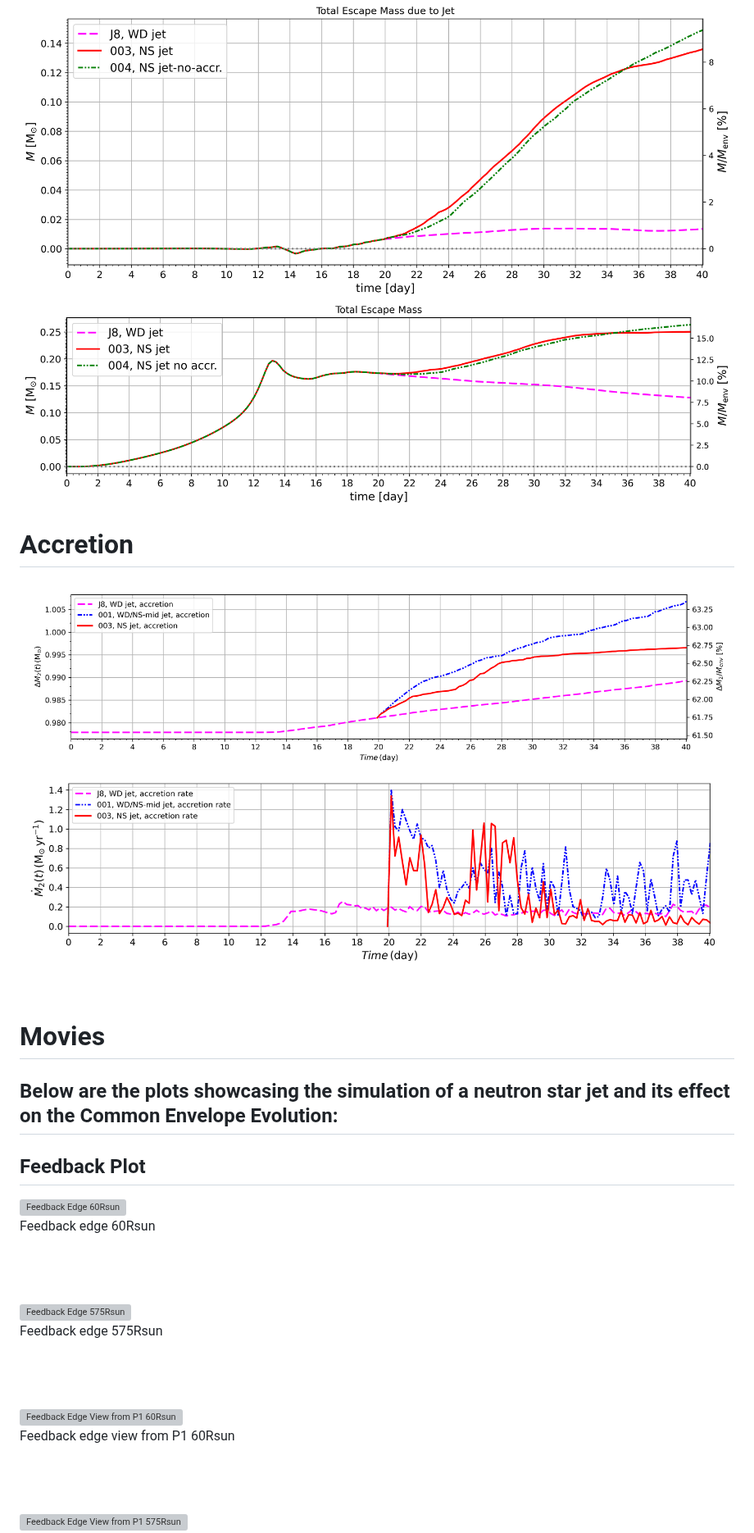
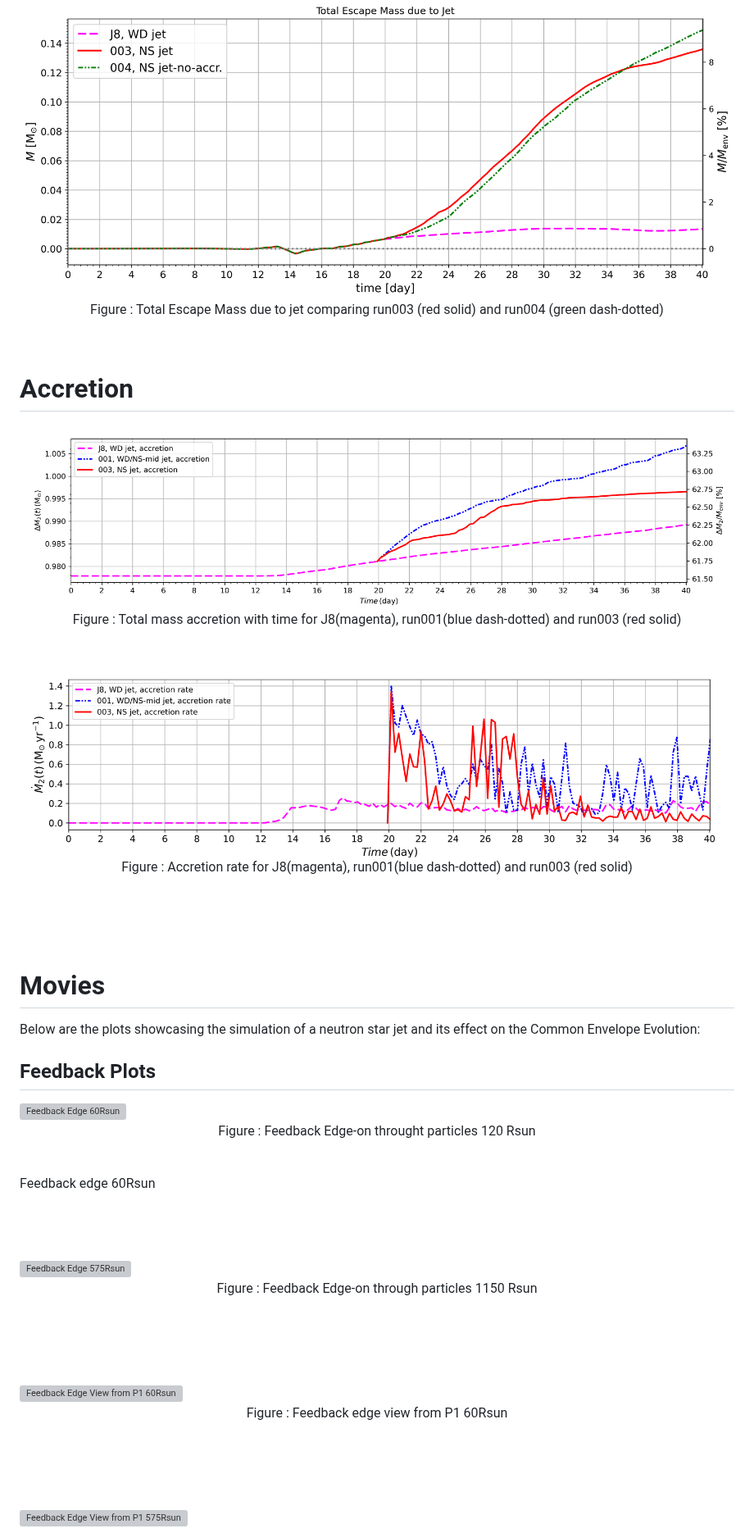
Before and after one commit to Deepanshow/Deepanshow.github.io, a Markdown page: README.md, the part around one of its changes. Shown at 82% size. Drawn GitHub-style; grey boxes are pictures that could not be loaded.

```diff
--- a/README.md
+++ b/README.md
@@ -86,46 +100,61 @@ The following table shows the details of the simulation runs conducted in this p
 
 <img src="/Plots/Total Escape Mass due to Jet 004.png" align="center">
-
-
-<img src="/Plots/Total Escape Mass 004.png" align="center">
-
+<p align="center">
+  Figure : Total Escape Mass due to jet comparing run003 (red solid) and run004 (green dash-dotted)
+</p>
+  &ensp;
 
 # Accretion
 
 <img src="/Plots/Accretion_with_time_2023-09-19.png" alt="Accretion rate for different runs" align="center">
+<p align="center">
+  Figure : Total mass accretion with time for J8(magenta), run001(blue dash-dotted) and run003 (red solid)
+</p>
+  &ensp;
 
 <img src="/Plots/Accretion_rate_2023-09-19.png" alt="Accretion rate for different runs" align="center">
-
+<p align="center">
+  Figure : Accretion rate for J8(magenta), run001(blue dash-dotted) and run003 (red solid)
+</p>
+  &ensp;
 
 
 <br><br>
 # Movies
 
 
-## Below are the plots showcasing the simulation of a neutron star jet and its effect on the Common Envelope Evolution:
+Below are the plots showcasing the simulation of a neutron star jet and its effect on the Common Envelope Evolution:
 
 
 
-## Feedback Plot
+## Feedback Plots
 
 
 <img src="/Plots/Feedback%20Plots/Feedback_edge_60Rsun.gif" alt="Feedback Edge 60Rsun" align="center">
+<p align="center">
+  Figure : Feedback Edge-on throught particles 120 Rsun
+</p>
+  &ensp;
 
 Feedback edge 60Rsun
 
 <br> <br>
 
-
 <img src="/Plots/Feedback%20Plots/Feedback_edge_575Rsun.gif" alt="Feedback Edge 575Rsun" align="center">
-
-Feedback edge 575Rsun
+<p align="center">
+  Figure : Feedback Edge-on through particles 1150 Rsun
+</p>
+  &ensp;
 
 <br><br>
 
 
 <img src="/Plots/Feedback%20Plots/Feedback_edge_P1_60Rsun.gif" alt="Feedback Edge View from P1 60Rsun" align="center">
 
-Feedback edge view from P1 60Rsun
+<p align="center">
+  Figure : Feedback edge view from P1 60Rsun
+</p>
+  &ensp;
 
 <br><br>
 
```
Also changed, not shown: other parts of README.md (+18 -4 lines).
